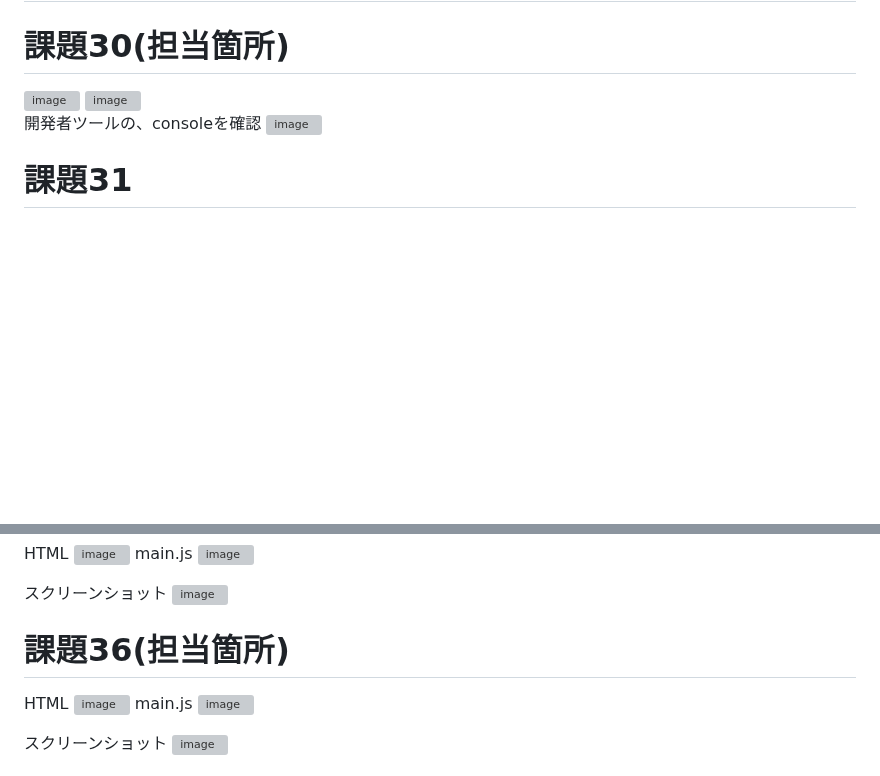
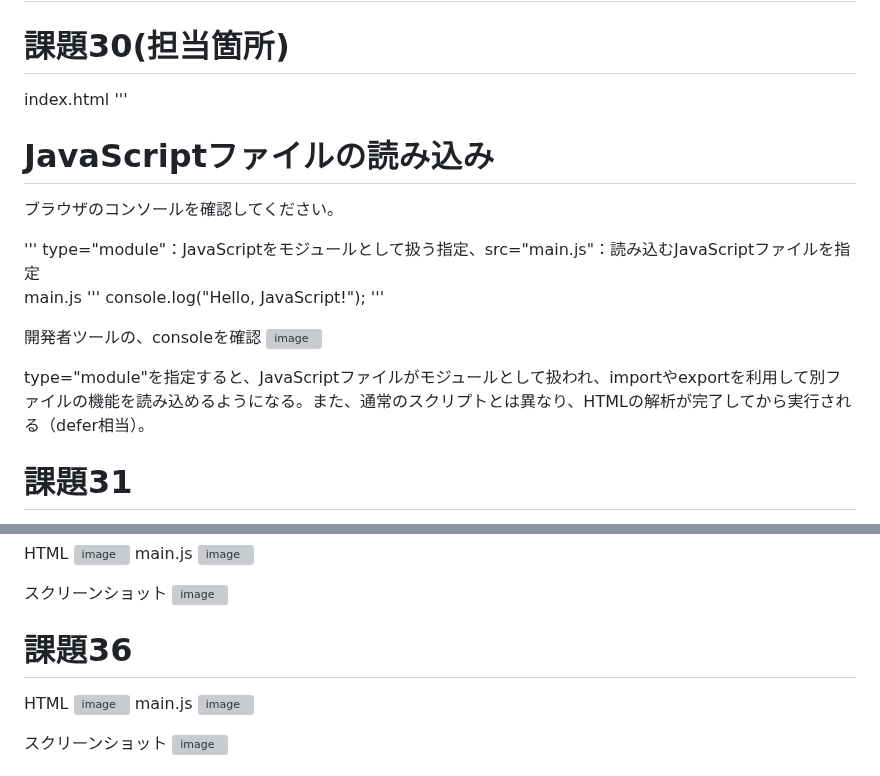
Before and after one commit to miyu1027/100nock, a Markdown page: 30-39.md, 2 parts joined by grey strips. Rendered like a GitHub page; blank space fills up the shorter version; grey boxes are pictures that could not be loaded.

```diff
--- a/30-39.md
+++ b/30-39.md
@@ -2,11 +2,35 @@
 
 # 課題30(担当箇所)
 
-<img width="694" height="177" alt="image" src="https://github.com/user-attachments/assets/404ac5a0-20f1-4ce2-96b2-8f8d3c2fee77" />
-<img width="1014" height="449" alt="image" src="https://github.com/user-attachments/assets/24d4bb49-821b-4164-96b4-9f161bc4bb42" />
+index.html
+'''
+<!DOCTYPE html>
+<html lang="ja">
+<head>
+    <meta charset="UTF-8">
+    <meta name="viewport" content="width=device-width, initial-scale=1.0">
+    <title>課題30 JavaScriptファイルの読み込み</title>
+    <script type="module" src="main.js"></script>
+</head>
+<body>
+    <h1>JavaScriptファイルの読み込み</h1>
+    <p>ブラウザのコンソールを確認してください。</p>
+</body>
+</html>
+'''
+type="module"：JavaScriptをモジュールとして扱う指定、src="main.js"：読み込むJavaScriptファイルを指定
+
+
+main.js
+'''
+console.log("Hello, JavaScript!");
+'''
+
 
 開発者ツールの、consoleを確認
 <img width="1694" height="648" alt="image" src="https://github.com/user-attachments/assets/cf1c7dbe-44e5-42d3-aa7b-0b660011ade7" />
+
+type="module"を指定すると、JavaScriptファイルがモジュールとして扱われ、importやexportを利用して別ファイルの機能を読み込めるようになる。また、通常のスクリプトとは異なり、HTMLの解析が完了してから実行される（defer相当）。
 
 # 課題31
 <img width="786" height="862" alt="image" src="https://github.com/user-attachments/assets/bf9a8063-6e38-4350-9f3f-007a6d36835c" />
@@ -35,7 +59,7 @@ main.js
 <img width="1617" height="347" alt="image" src="https://github.com/user-attachments/assets/ca473b1d-802a-4763-9c18-0f221ab3899a" />
 
 
-# 課題36(担当箇所)
+# 課題36
 HTML
 <img width="937" height="805" alt="image" src="https://github.com/user-attachments/assets/8c5a7080-cd98-4043-9d53-a071fee9c8eb" />
 main.js
```
